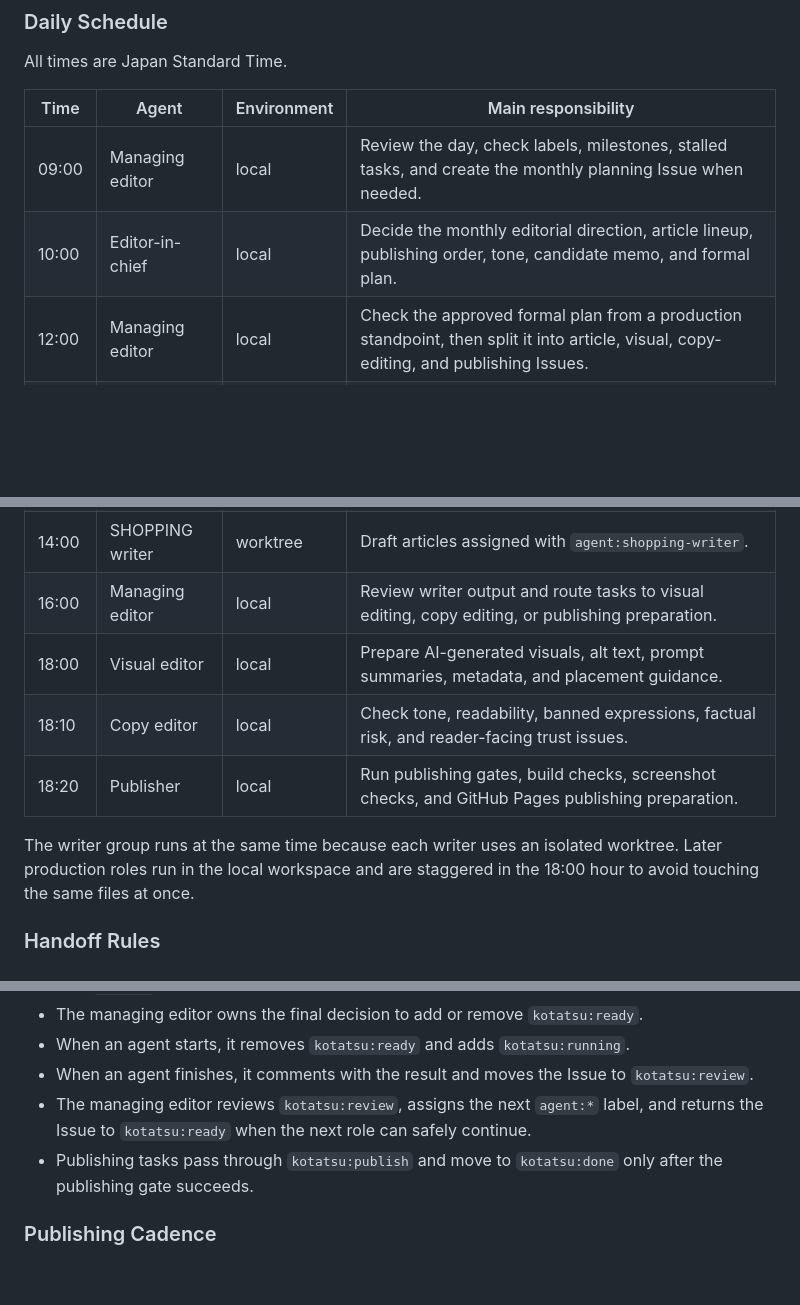
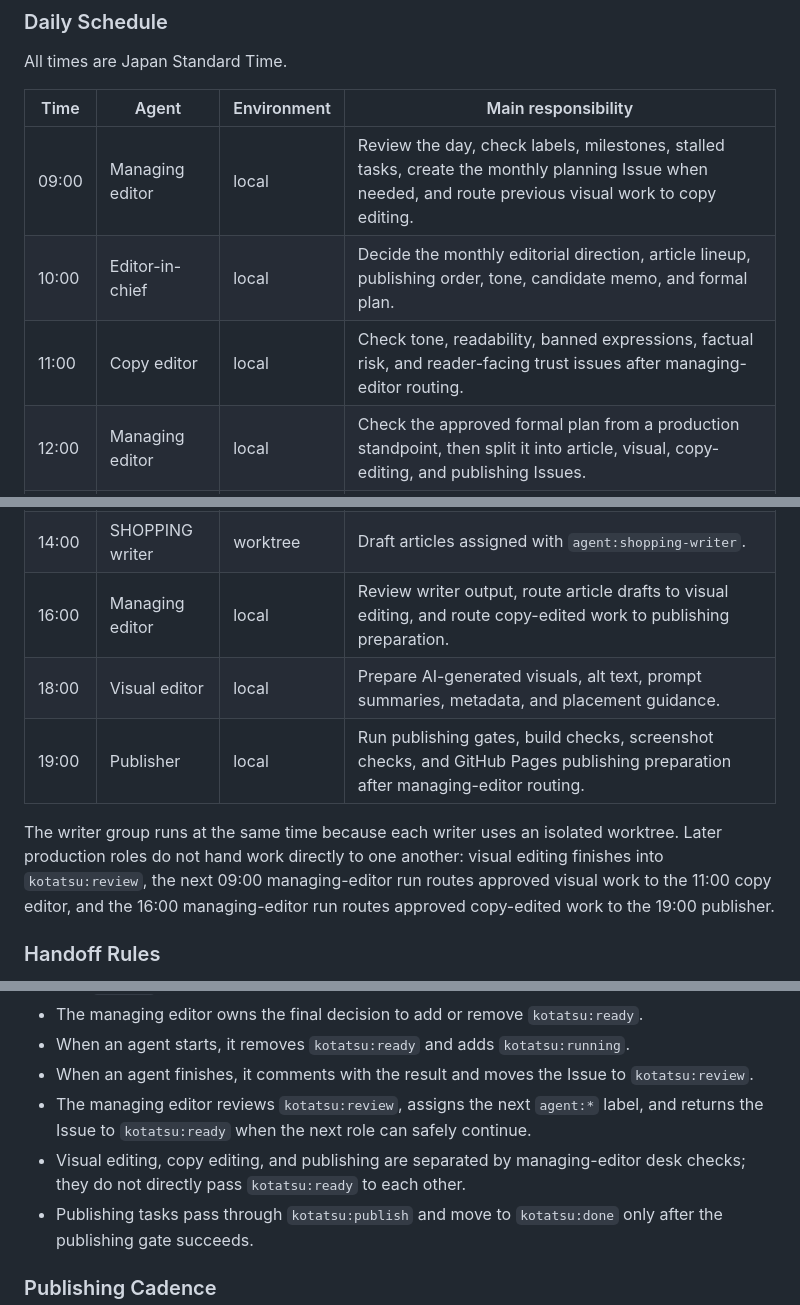
Before and after one commit to withbugs/kotatsu, a Markdown page: README.md, 3 parts joined by grey strips. Rendered like a GitHub page; blank space fills up the shorter version.

Commit message:
Adjust editorial automation handoff schedule

```diff
--- a/README.md
+++ b/README.md
@@ -27,8 +27,9 @@ All times are Japan Standard Time.
 
 | Time | Agent | Environment | Main responsibility |
 | --- | --- | --- | --- |
-| 09:00 | Managing editor | local | Review the day, check labels, milestones, stalled tasks, and create the monthly planning Issue when needed. |
+| 09:00 | Managing editor | local | Review the day, check labels, milestones, stalled tasks, create the monthly planning Issue when needed, and route previous visual work to copy editing. |
 | 10:00 | Editor-in-chief | local | Decide the monthly editorial direction, article lineup, publishing order, tone, candidate memo, and formal plan. |
+| 11:00 | Copy editor | local | Check tone, readability, banned expressions, factual risk, and reader-facing trust issues after managing-editor routing. |
 | 12:00 | Managing editor | local | Check the approved formal plan from a production standpoint, then split it into article, visual, copy-editing, and publishing Issues. |
 | 14:00 | STYLE writer | worktree | Draft articles assigned with `agent:style-writer`. |
 | 14:00 | LIFE writer | worktree | Draft articles assigned with `agent:life-writer`. |
@@ -36,12 +37,11 @@ All times are Japan Standard Time.
 | 14:00 | CULTURE writer | worktree | Draft articles assigned with `agent:culture-writer`. |
 | 14:00 | PEOPLE writer | worktree | Draft articles assigned with `agent:people-writer`. |
 | 14:00 | SHOPPING writer | worktree | Draft articles assigned with `agent:shopping-writer`. |
-| 16:00 | Managing editor | local | Review writer output and route tasks to visual editing, copy editing, or publishing preparation. |
+| 16:00 | Managing editor | local | Review writer output, route article drafts to visual editing, and route copy-edited work to publishing preparation. |
 | 18:00 | Visual editor | local | Prepare AI-generated visuals, alt text, prompt summaries, metadata, and placement guidance. |
-| 18:10 | Copy editor | local | Check tone, readability, banned expressions, factual risk, and reader-facing trust issues. |
-| 18:20 | Publisher | local | Run publishing gates, build checks, screenshot checks, and GitHub Pages publishing preparation. |
+| 19:00 | Publisher | local | Run publishing gates, build checks, screenshot checks, and GitHub Pages publishing preparation after managing-editor routing. |
 
-The writer group runs at the same time because each writer uses an isolated worktree. Later production roles run in the local workspace and are staggered in the 18:00 hour to avoid touching the same files at once.
+The writer group runs at the same time because each writer uses an isolated worktree. Later production roles do not hand work directly to one another: visual editing finishes into `kotatsu:review`, the next 09:00 managing-editor run routes approved visual work to the 11:00 copy editor, and the 16:00 managing-editor run routes approved copy-edited work to the 19:00 publisher.
 
 ### Handoff Rules
 
@@ -52,6 +52,7 @@ The writer group runs at the same time because each writer uses an isolated work
 - When an agent starts, it removes `kotatsu:ready` and adds `kotatsu:running`.
 - When an agent finishes, it comments with the result and moves the Issue to `kotatsu:review`.
 - The managing editor reviews `kotatsu:review`, assigns the next `agent:*` label, and returns the Issue to `kotatsu:ready` when the next role can safely continue.
+- Visual editing, copy editing, and publishing are separated by managing-editor desk checks; they do not directly pass `kotatsu:ready` to each other.
 - Publishing tasks pass through `kotatsu:publish` and move to `kotatsu:done` only after the publishing gate succeeds.
 
 ### Publishing Cadence
```
Also changed, not shown: docs/editorial/agent-workflow.md (+6 -4 lines).
